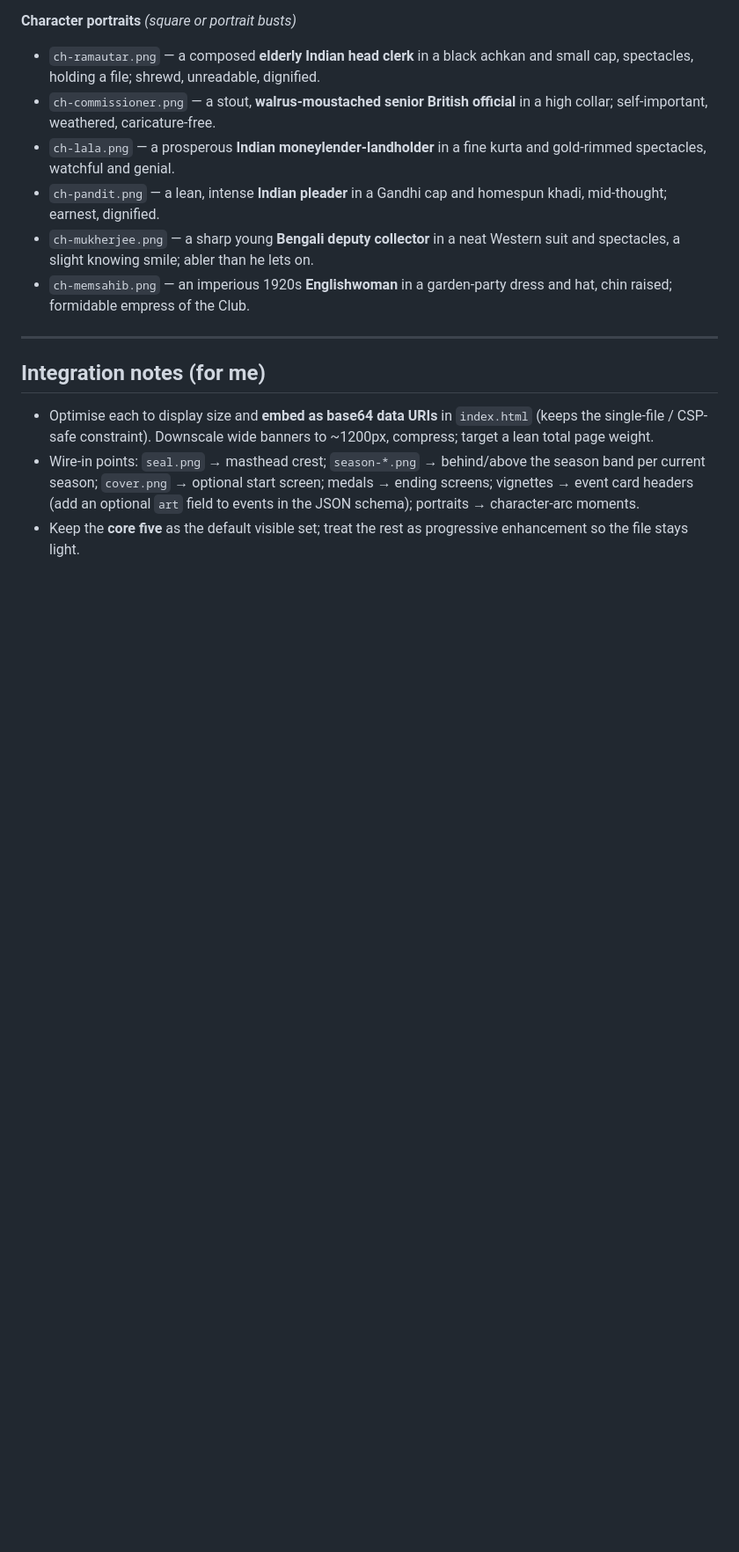
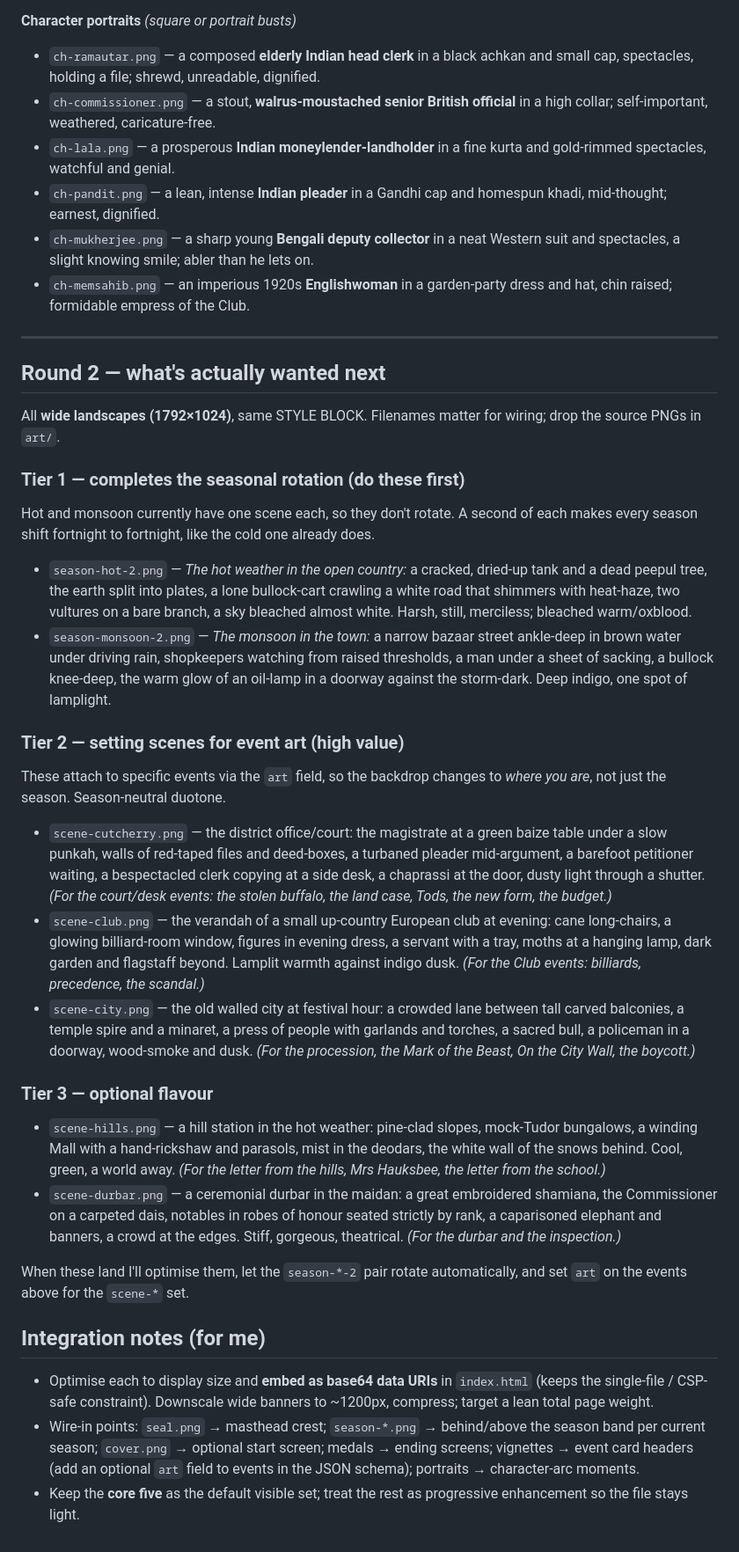
Before and after one commit to neddonovan1-crypto/Pukka-Sahib, a Markdown page: docs/art-prompts.md, the part around the change. Shown at 88% size. GitHub-like rendering; blank space fills up the shorter version.

Commit message:
Record round-2 art prompts: second hot/monsoon scenes + setting scenes
Documents the next art wanted: season-hot-2 and season-monsoon-2 (to complete
the seasonal banner rotation), and event-setting scenes (cutcherry, club, city,
plus optional hills and durbar) for the per-event art override.

```diff
--- a/docs/art-prompts.md
+++ b/docs/art-prompts.md
@@ -150,6 +150,57 @@ template, then per-subject lines. Generate any you want; ask me to write more.
 
 ---
 
+## Round 2 — what's actually wanted next
+
+All **wide landscapes (1792×1024)**, same STYLE BLOCK. Filenames matter for
+wiring; drop the source PNGs in `art/`.
+
+### Tier 1 — completes the seasonal rotation (do these first)
+Hot and monsoon currently have one scene each, so they don't rotate. A second of
+each makes every season shift fortnight to fortnight, like the cold one already does.
+
+- `season-hot-2.png` — *The hot weather in the open country:* a cracked, dried-up
+  tank and a dead peepul tree, the earth split into plates, a lone bullock-cart
+  crawling a white road that shimmers with heat-haze, two vultures on a bare
+  branch, a sky bleached almost white. Harsh, still, merciless; bleached warm/oxblood.
+- `season-monsoon-2.png` — *The monsoon in the town:* a narrow bazaar street
+  ankle-deep in brown water under driving rain, shopkeepers watching from raised
+  thresholds, a man under a sheet of sacking, a bullock knee-deep, the warm glow
+  of an oil-lamp in a doorway against the storm-dark. Deep indigo, one spot of lamplight.
+
+### Tier 2 — setting scenes for event art (high value)
+These attach to specific events via the `art` field, so the backdrop changes to
+*where you are*, not just the season. Season-neutral duotone.
+
+- `scene-cutcherry.png` — the district office/court: the magistrate at a green
+  baize table under a slow punkah, walls of red-taped files and deed-boxes, a
+  turbaned pleader mid-argument, a barefoot petitioner waiting, a bespectacled
+  clerk copying at a side desk, a chaprassi at the door, dusty light through a
+  shutter. *(For the court/desk events: the stolen buffalo, the land case, Tods,
+  the new form, the budget.)*
+- `scene-club.png` — the verandah of a small up-country European club at evening:
+  cane long-chairs, a glowing billiard-room window, figures in evening dress, a
+  servant with a tray, moths at a hanging lamp, dark garden and flagstaff beyond.
+  Lamplit warmth against indigo dusk. *(For the Club events: billiards,
+  precedence, the scandal.)*
+- `scene-city.png` — the old walled city at festival hour: a crowded lane between
+  tall carved balconies, a temple spire and a minaret, a press of people with
+  garlands and torches, a sacred bull, a policeman in a doorway, wood-smoke and
+  dusk. *(For the procession, the Mark of the Beast, On the City Wall, the boycott.)*
+
+### Tier 3 — optional flavour
+- `scene-hills.png` — a hill station in the hot weather: pine-clad slopes,
+  mock-Tudor bungalows, a winding Mall with a hand-rickshaw and parasols, mist in
+  the deodars, the white wall of the snows behind. Cool, green, a world away.
+  *(For the letter from the hills, Mrs Hauksbee, the letter from the school.)*
+- `scene-durbar.png` — a ceremonial durbar in the maidan: a great embroidered
+  shamiana, the Commissioner on a carpeted dais, notables in robes of honour
+  seated strictly by rank, a caparisoned elephant and banners, a crowd at the
+  edges. Stiff, gorgeous, theatrical. *(For the durbar and the inspection.)*
+
+When these land I'll optimise them, let the `season-*-2` pair rotate
+automatically, and set `art` on the events above for the `scene-*` set.
+
 ## Integration notes (for me)
 
 - Optimise each to display size and **embed as base64 data URIs** in
```
